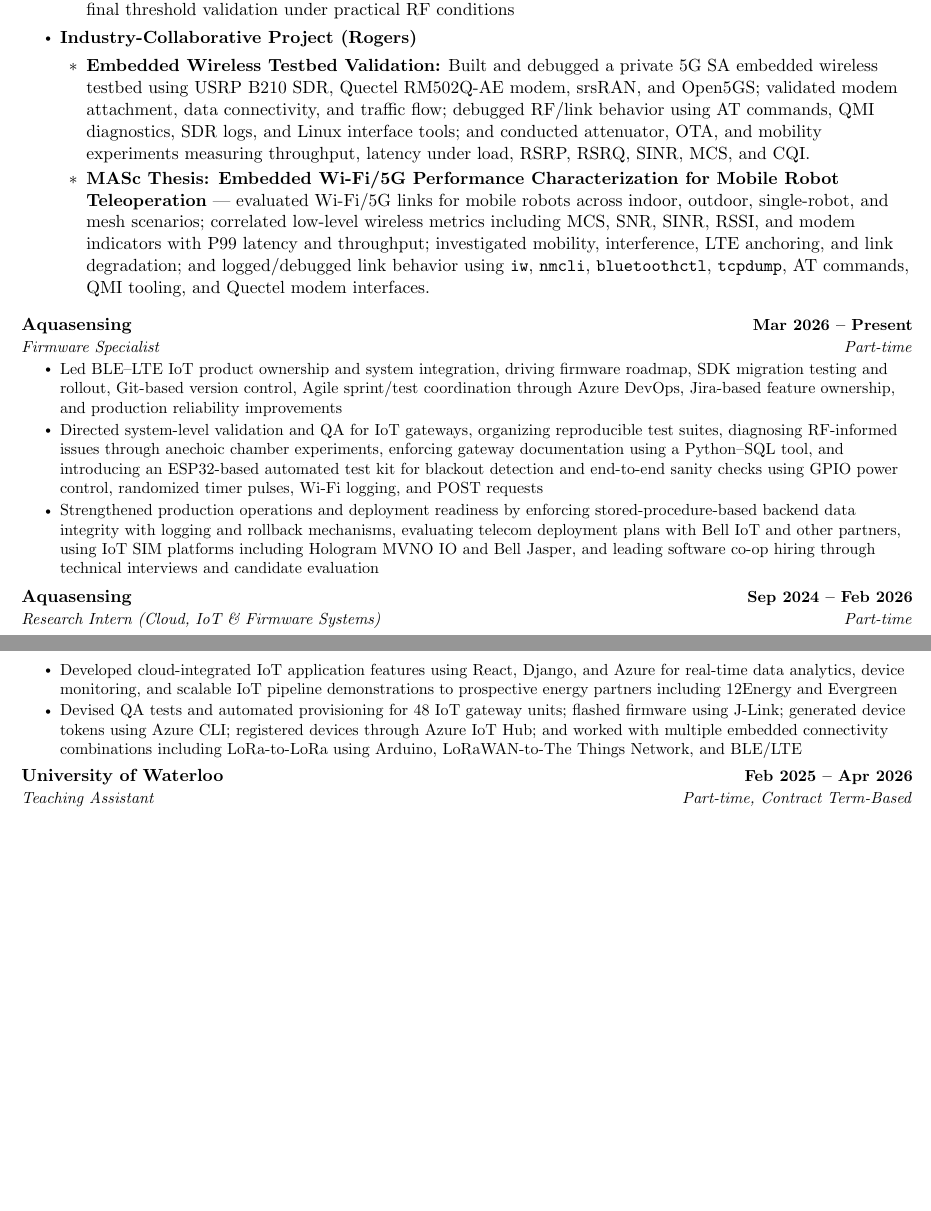
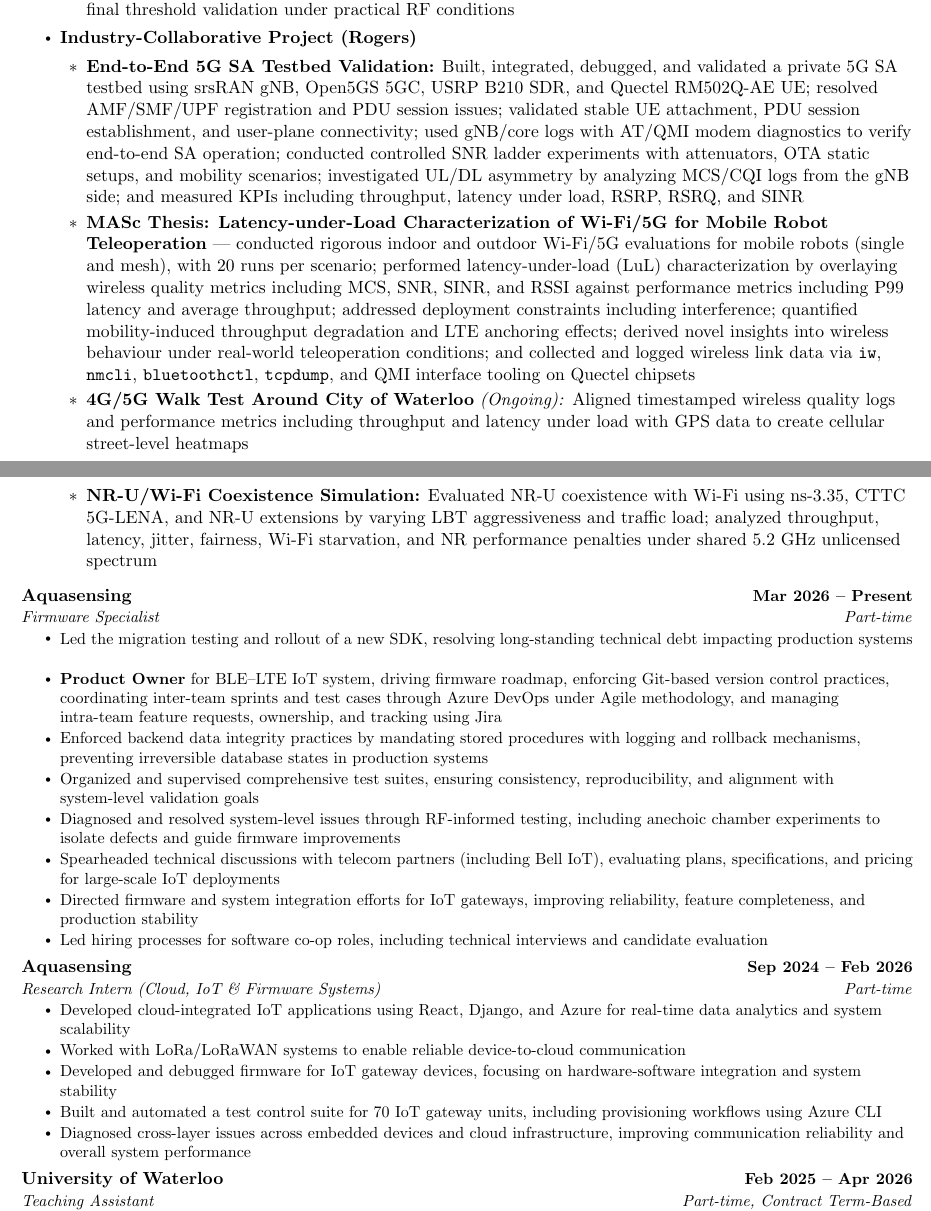
Before and after one commit to kirolossedra/MyCV, a LaTeX document (main.tex): two parts of pages 1 and 2 of 2 before the commit and two parts of pages 1 and 2 of 3 after it, joined at a grey line, cut so that both start at the same text, the shorter picture padded with empty space. Compiled offline with pdfLaTeX.

Commit message:
Rollback adding embedded to the main CV

```diff
--- a/main.tex
+++ b/main.tex
@@ -118,14 +118,21 @@
 
 \item \textbf{Industry-Collaborative Project (Rogers)}
 \begin{itemize}[leftmargin=1.5em]
-\item \textbf{Embedded Wireless Testbed Validation:} Built and debugged a private 5G SA embedded wireless testbed using USRP B210 SDR, Quectel RM502Q-AE modem, srsRAN, and Open5GS; validated modem attachment, data connectivity, and traffic flow; debugged RF/link behavior using AT commands, QMI diagnostics, SDR logs, and Linux interface tools; and conducted attenuator, OTA, and mobility experiments measuring throughput, latency under load, RSRP, RSRQ, SINR, MCS, and CQI.
+ \item \textbf{End-to-End 5G SA Testbed Validation:} Built, integrated, debugged, and validated a private 5G SA testbed using srsRAN gNB, Open5GS 5GC, USRP B210 SDR, and Quectel RM502Q-AE UE; resolved AMF/SMF/UPF registration and PDU session issues; validated stable UE attachment, PDU session establishment, and user-plane connectivity; used gNB/core logs with AT/QMI modem diagnostics to verify end-to-end SA operation; conducted controlled SNR ladder experiments with attenuators, OTA static setups, and mobility scenarios; investigated UL/DL asymmetry by analyzing MCS/CQI logs from the gNB side; and measured KPIs including throughput, latency under load, RSRP, RSRQ, and SINR
 
-\item \textbf{MASc Thesis: Embedded Wi-Fi/5G Performance Characterization for Mobile Robot Teleoperation} — evaluated Wi-Fi/5G links for mobile robots across indoor, outdoor, single-robot, and mesh scenarios; correlated low-level wireless metrics including MCS, SNR, SINR, RSSI, and modem indicators with P99 latency and throughput; investigated mobility, interference, LTE anchoring, and link degradation; and logged/debugged link behavior using \texttt{iw}, \texttt{nmcli}, \texttt{bluetoothctl}, \texttt{tcpdump}, AT commands, QMI tooling, and Quectel modem interfaces.
+
+\item \textbf{MASc Thesis: Latency-under-Load Characterization of Wi-Fi/5G for Mobile Robot Teleoperation} — conducted rigorous indoor and outdoor Wi-Fi/5G evaluations for mobile robots (single and mesh), with 20 runs per scenario; performed latency-under-load (LuL) characterization by overlaying wireless quality metrics including MCS, SNR, SINR, and RSSI against performance metrics including P99 latency and average throughput; addressed deployment constraints including interference; quantified mobility-induced throughput degradation and LTE anchoring effects; derived novel insights into wireless behaviour under real-world teleoperation conditions; and collected and logged wireless link data via \texttt{iw}, \texttt{nmcli}, \texttt{bluetoothctl}, \texttt{tcpdump}, and QMI interface tooling on Quectel chipsets
 
 
 
 
+\item \textbf{4G/5G Walk Test Around City of Waterloo} \textit{(Ongoing):} Aligned timestamped wireless quality logs and performance metrics including throughput and latency under load with GPS data to create cellular street-level heatmaps
+
+   \item \textbf{NR-U/Wi-Fi Coexistence Simulation:} Evaluated NR-U coexistence with Wi-Fi using ns-3.35, CTTC 5G-LENA, and NR-U extensions by varying LBT aggressiveness and traffic load; analyzed throughput, latency, jitter, fairness, Wi-Fi starvation, and NR performance penalties under shared 5.2 GHz unlicensed spectrum
+
 \end{itemize}
+
+
 
   \resumeItemListEnd
 
@@ -135,20 +142,25 @@
   {Aquasensing}{Mar 2026 -- Present}
   {Firmware Specialist}{Part-time}
   \resumeItemListStart
-\resumeItem{Led BLE--LTE IoT product ownership and system integration, driving firmware roadmap, SDK migration testing and rollout, Git-based version control, Agile sprint/test coordination through Azure DevOps, Jira-based feature ownership, and production reliability improvements}
-
-\resumeItem{Directed system-level validation and QA for IoT gateways, organizing reproducible test suites, diagnosing RF-informed issues through anechoic chamber experiments, enforcing gateway documentation using a Python--SQL tool, and introducing an ESP32-based automated test kit for blackout detection and end-to-end sanity checks using GPIO power control, randomized timer pulses, Wi-Fi logging, and POST requests}
-
-\resumeItem{Strengthened production operations and deployment readiness by enforcing stored-procedure-based backend data integrity with logging and rollback mechanisms, evaluating telecom deployment plans with Bell IoT and other partners, using IoT SIM platforms including Hologram MVNO IO and Bell Jasper, and leading software co-op hiring through technical interviews and candidate evaluation}
+    \resumeItem{Led the migration testing and rollout of a new SDK, resolving long-standing technical debt impacting production systems}
+    \resumeItem{\textbf{Product Owner} for BLE--LTE IoT system, driving firmware roadmap, enforcing Git-based version control practices, coordinating inter-team sprints and test cases through Azure DevOps under Agile methodology, and managing intra-team feature requests, ownership, and tracking using Jira}
+    \resumeItem{Enforced backend data integrity practices by mandating stored procedures with logging and rollback mechanisms, preventing irreversible database states in production systems}
+    \resumeItem{Organized and supervised comprehensive test suites, ensuring consistency, reproducibility, and alignment with system-level validation goals}
+    \resumeItem{Diagnosed and resolved system-level issues through RF-informed testing, including anechoic chamber experiments to isolate defects and guide firmware improvements}
+    \resumeItem{Spearheaded technical discussions with telecom partners (including Bell IoT), evaluating plans, specifications, and pricing for large-scale IoT deployments}
+    \resumeItem{Directed firmware and system integration efforts for IoT gateways, improving reliability, feature completeness, and production stability}
+    \resumeItem{Led hiring processes for software co-op roles, including technical interviews and candidate evaluation}
   \resumeItemListEnd
 
 \resumeSubheading
   {Aquasensing}{Sep 2024 -- Feb 2026}
   {Research Intern (Cloud, IoT \& Firmware Systems)}{Part-time}
   \resumeItemListStart
- \resumeItem{Developed cloud-integrated IoT application features using React, Django, and Azure for real-time data analytics, device monitoring, and scalable IoT pipeline demonstrations to prospective energy partners including 12Energy and Evergreen}
-
-\resumeItem{Devised QA tests and automated provisioning for 48 IoT gateway units; flashed firmware using J-Link; generated device tokens using Azure CLI; registered devices through Azure IoT Hub; and worked with multiple embedded connectivity combinations including LoRa-to-LoRa using Arduino, LoRaWAN-to-The Things Network, and BLE/LTE}
+    \resumeItem{Developed cloud-integrated IoT applications using React, Django, and Azure for real-time data analytics and system scalability}
+    \resumeItem{Worked with LoRa/LoRaWAN systems to enable reliable device-to-cloud communication}
+    \resumeItem{Developed and debugged firmware for IoT gateway devices, focusing on hardware-software integration and system stability}
+    \resumeItem{Built and automated a test control suite for 70 IoT gateway units, including provisioning workflows using Azure CLI}
+    \resumeItem{Diagnosed cross-layer issues across embedded devices and cloud infrastructure, improving communication reliability and overall system performance}
   \resumeItemListEnd
 
 \resumeSubheading
```
Also changed, not shown: main.tex (28 more changed lines).
